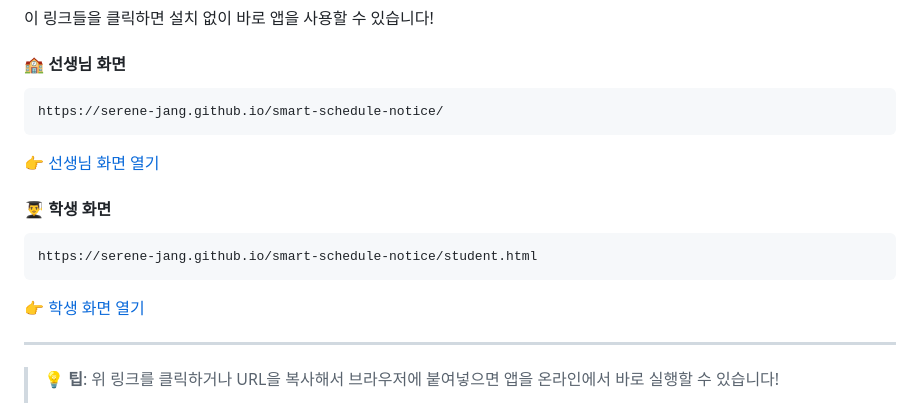
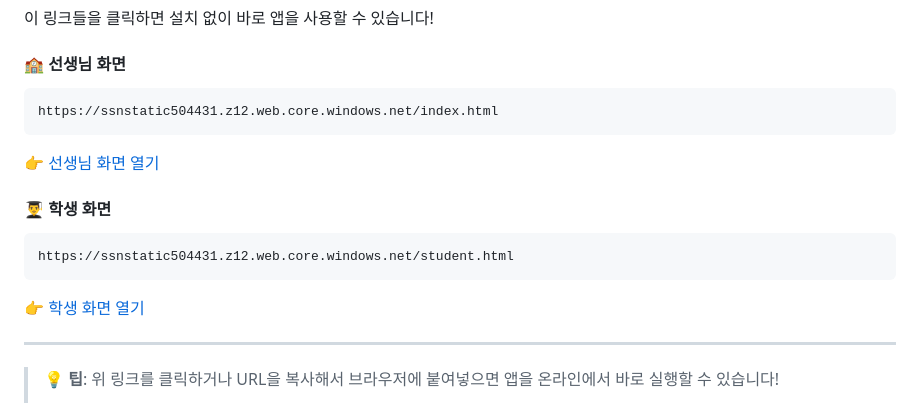
Before and after one commit to serene-jang/smart-schedule-notice, a Markdown page: readme.md, the part around one of its changes. GitHub-like rendering.

Commit message:
Update links for teacher and student screens

````diff
--- a/readme.md
+++ b/readme.md
@@ -224,5 +224,5 @@
 
 #### 🏫 선생님 화면
 ```
-https://serene-jang.github.io/smart-schedule-notice/
+https://ssnstatic504431.z12.web.core.windows.net/index.html
 ```
@@ -230,5 +230,5 @@ https://serene-jang.github.io/smart-schedule-notice/
 
 #### 👨‍🎓 학생 화면
 ```
-https://serene-jang.github.io/smart-schedule-notice/student.html
+https://ssnstatic504431.z12.web.core.windows.net/student.html
 ```
````
Also changed, not shown: other parts of readme.md (+4 -4 lines).
